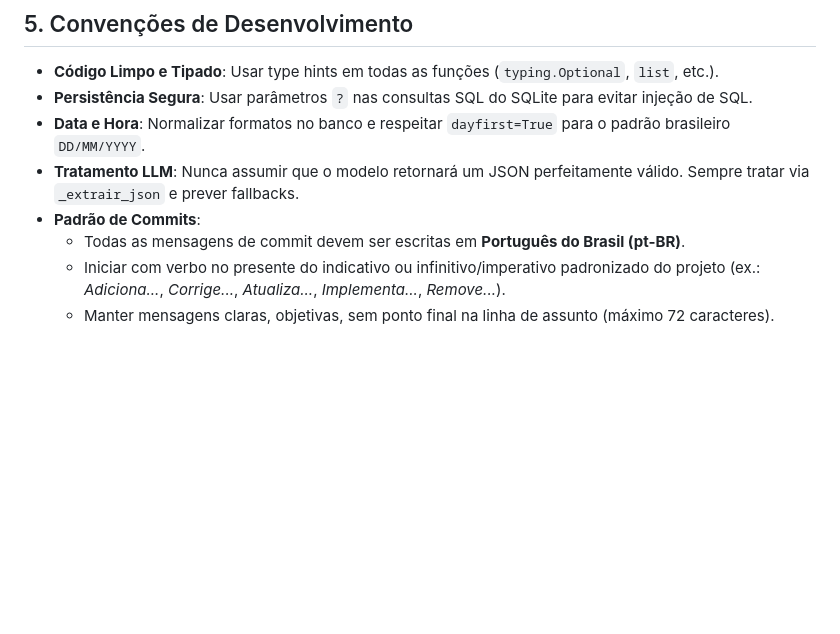
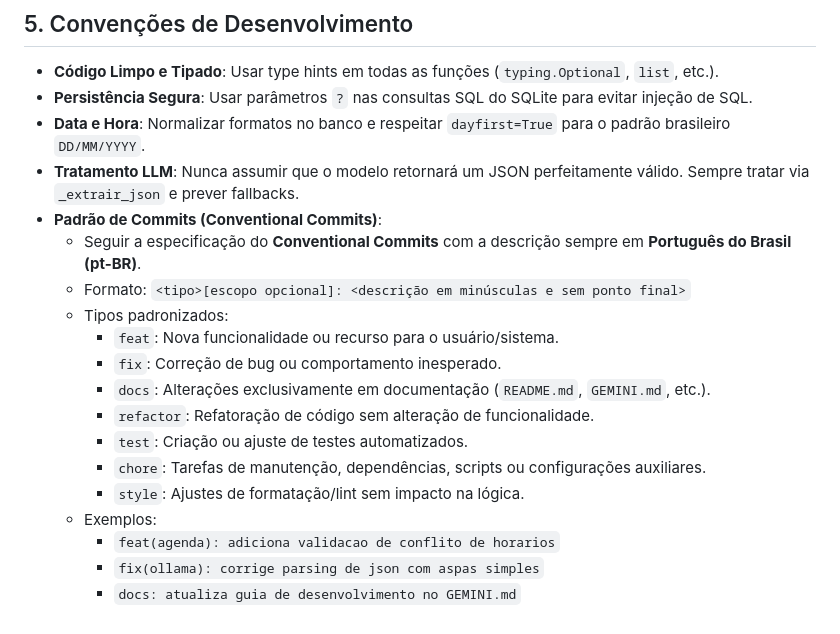
Before and after one commit to lucianoparintins/agendador-ia-app, a Markdown page: GEMINI.md, the part around the change. Rendered like a GitHub page; blank space fills up the shorter version.

Commit message:
docs: adota especificacao conventional commits com mensagens em pt-br

```diff
--- a/GEMINI.md
+++ b/GEMINI.md
@@ -82,7 +82,18 @@ agendador-ia-app/
 - **Persistência Segura**: Usar parâmetros `?` nas consultas SQL do SQLite para evitar injeção de SQL.
 - **Data e Hora**: Normalizar formatos no banco e respeitar `dayfirst=True` para o padrão brasileiro `DD/MM/YYYY`.
 - **Tratamento LLM**: Nunca assumir que o modelo retornará um JSON perfeitamente válido. Sempre tratar via `_extrair_json` e prever fallbacks.
-- **Padrão de Commits**:
-  - Todas as mensagens de commit devem ser escritas em **Português do Brasil (pt-BR)**.
-  - Iniciar com verbo no presente do indicativo ou infinitivo/imperativo padronizado do projeto (ex.: *Adiciona...*, *Corrige...*, *Atualiza...*, *Implementa...*, *Remove...*).
-  - Manter mensagens claras, objetivas, sem ponto final na linha de assunto (máximo 72 caracteres).
+- **Padrão de Commits (Conventional Commits)**:
+  - Seguir a especificação do **Conventional Commits** com a descrição sempre em **Português do Brasil (pt-BR)**.
+  - Formato: `<tipo>[escopo opcional]: <descrição em minúsculas e sem ponto final>`
+  - Tipos padronizados:
+    - `feat`: Nova funcionalidade ou recurso para o usuário/sistema.
+    - `fix`: Correção de bug ou comportamento inesperado.
+    - `docs`: Alterações exclusivamente em documentação (`README.md`, `GEMINI.md`, etc.).
+    - `refactor`: Refatoração de código sem alteração de funcionalidade.
+    - `test`: Criação ou ajuste de testes automatizados.
+    - `chore`: Tarefas de manutenção, dependências, scripts ou configurações auxiliares.
+    - `style`: Ajustes de formatação/lint sem impacto na lógica.
+  - Exemplos:
+    - `feat(agenda): adiciona validacao de conflito de horarios`
+    - `fix(ollama): corrige parsing de json com aspas simples`
+    - `docs: atualiza guia de desenvolvimento no GEMINI.md`
```
Also changed, not shown: AGENTS.md (+11 -9 lines).
